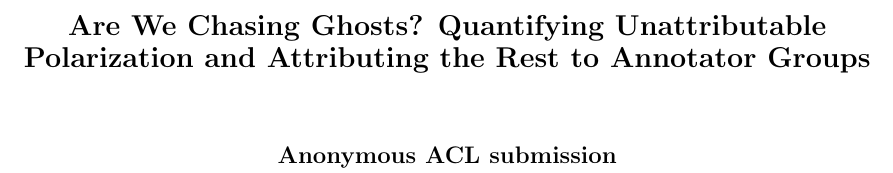
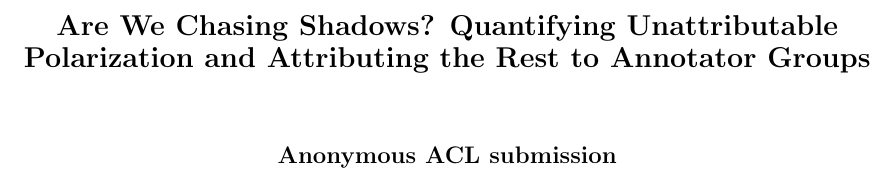
Before and after one commit to dimits-ts/aposteriori-unimodality, a LaTeX paper (manuscript/main.tex): part of page 1 of 16, cut so that both start at the same text. The pictures show the PDF file manuscript/main.pdf that the author committed with the source.

Commit message:
the title

```diff
--- a/manuscript/main.tex
+++ b/manuscript/main.tex
@@ -47,7 +47,7 @@
 
 \graphicspath{ {../graphs} {graphs}  }
 
-\title{Are We Chasing Ghosts? Quantifying Unattributable Polarization and Attributing the Rest to Annotator Groups}
+\title{Are We Chasing Shadows? Quantifying Unattributable Polarization and Attributing the Rest to Annotator Groups}
 
 \begin{document}
 
```
Also changed, not shown: manuscript/main.pdf.
